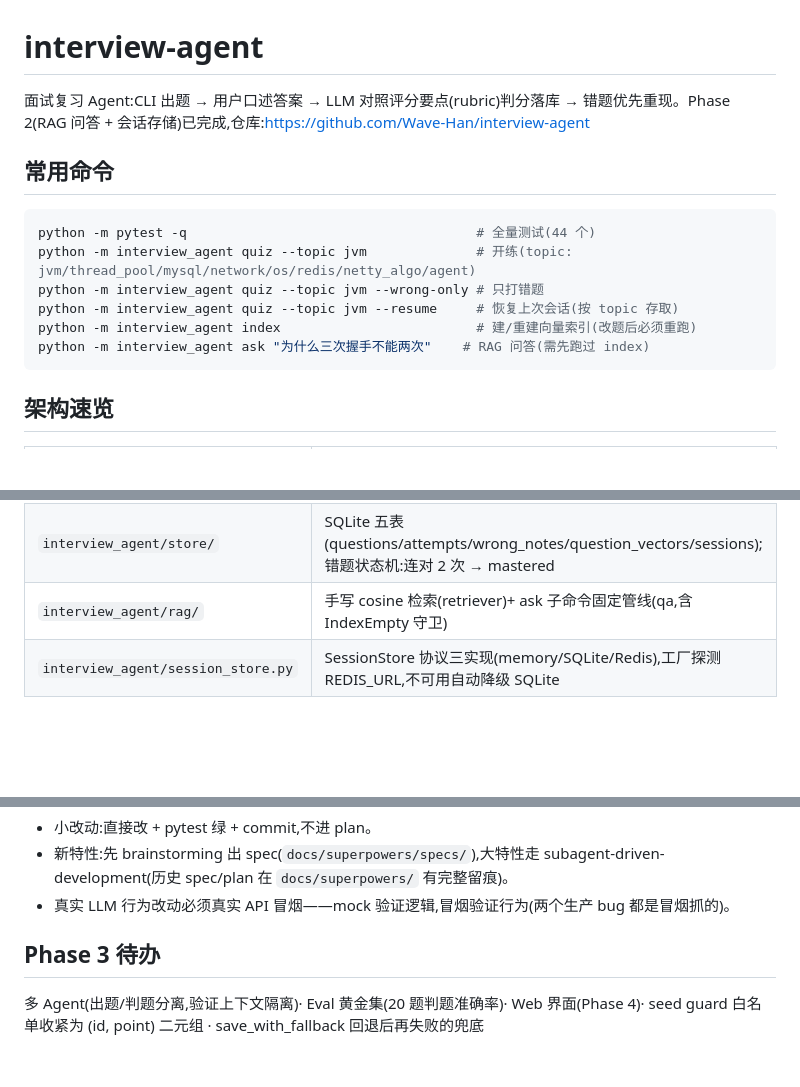
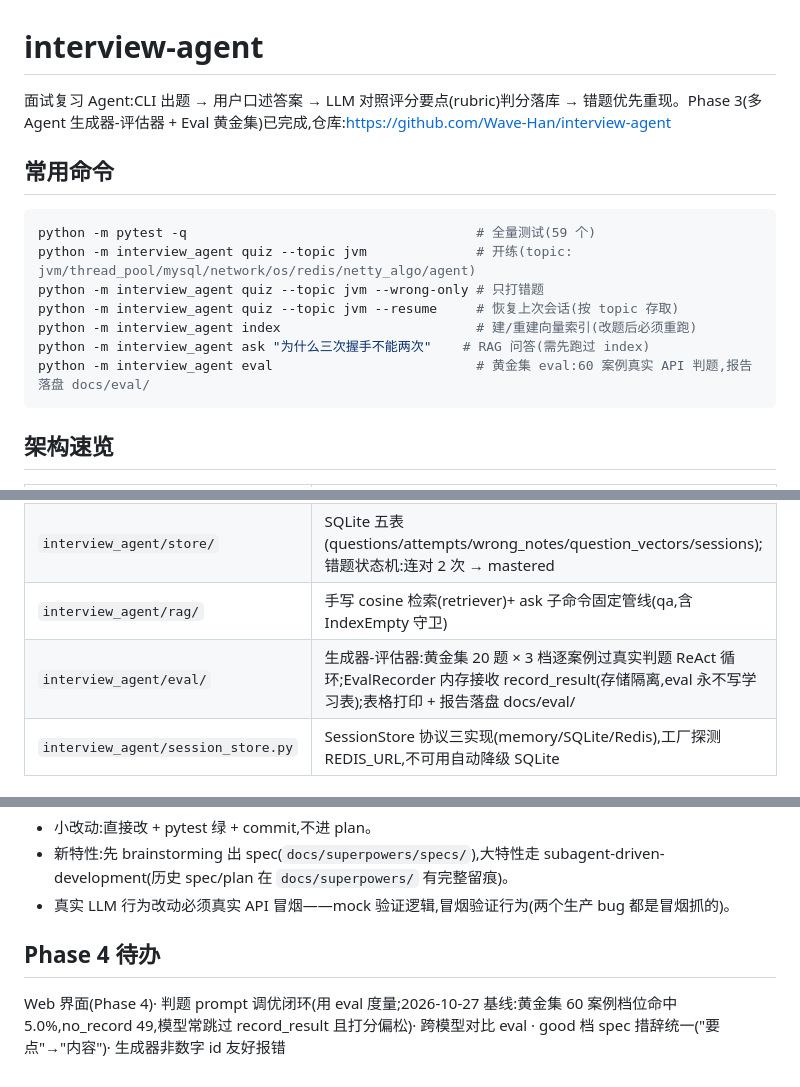
Before and after one commit to Wave-Han/interview-agent, a Markdown page: CLAUDE.md, 3 parts joined by grey strips. Drawn GitHub-style; blank space fills up the shorter version.

````diff
--- a/CLAUDE.md
+++ b/CLAUDE.md
@@ -1,16 +1,17 @@
 # interview-agent
 
-面试复习 Agent:CLI 出题 → 用户口述答案 → LLM 对照评分要点(rubric)判分落库 → 错题优先重现。Phase 2(RAG 问答 + 会话存储)已完成,仓库:https://github.com/Wave-Han/interview-agent
+面试复习 Agent:CLI 出题 → 用户口述答案 → LLM 对照评分要点(rubric)判分落库 → 错题优先重现。Phase 3(多 Agent 生成器-评估器 + Eval 黄金集)已完成,仓库:https://github.com/Wave-Han/interview-agent
 
 ## 常用命令
 
 ```bash
-python -m pytest -q                                     # 全量测试(44 个)
+python -m pytest -q                                     # 全量测试(59 个)
 python -m interview_agent quiz --topic jvm              # 开练(topic: jvm/thread_pool/mysql/network/os/redis/netty_algo/agent)
 python -m interview_agent quiz --topic jvm --wrong-only # 只打错题
 python -m interview_agent quiz --topic jvm --resume     # 恢复上次会话(按 topic 存取)
 python -m interview_agent index                         # 建/重建向量索引(改题后必须重跑)
 python -m interview_agent ask "为什么三次握手不能两次"    # RAG 问答(需先跑过 index)
+python -m interview_agent eval                          # 黄金集 eval:60 案例真实 API 判题,报告落盘 docs/eval/
 ```
 
 ## 架构速览
@@ -24,6 +25,7 @@ python -m interview_agent ask "为什么三次握手不能两次"    # RAG 问
 | `interview_agent/tools/` | pick_question / record_result / get_stats;registry.execute 永不抛异常 |
 | `interview_agent/store/` | SQLite 五表(questions/attempts/wrong_notes/question_vectors/sessions);错题状态机:连对 2 次 → mastered |
 | `interview_agent/rag/` | 手写 cosine 检索(retriever)+ ask 子命令固定管线(qa,含 IndexEmpty 守卫) |
+| `interview_agent/eval/` | 生成器-评估器:黄金集 20 题 × 3 档逐案例过真实判题 ReAct 循环;EvalRecorder 内存接收 record_result(存储隔离,eval 永不写学习表);表格打印 + 报告落盘 docs/eval/ |
 | `interview_agent/session_store.py` | SessionStore 协议三实现(memory/SQLite/Redis),工厂探测 REDIS_URL,不可用自动降级 SQLite |
 
 ## 硬性约定(改代码前必读)
@@ -42,6 +44,6 @@ python -m interview_agent ask "为什么三次握手不能两次"    # RAG 问
 - 新特性:先 brainstorming 出 spec(`docs/superpowers/specs/`),大特性走 subagent-driven-development(历史 spec/plan 在 `docs/superpowers/` 有完整留痕)。
 - 真实 LLM 行为改动必须真实 API 冒烟——mock 验证逻辑,冒烟验证行为(两个生产 bug 都是冒烟抓的)。
 
-## Phase 3 待办
+## Phase 4 待办
 
-多 Agent(出题/判题分离,验证上下文隔离)· Eval 黄金集(20 题判题准确率)· Web 界面(Phase 4)· seed guard 白名单收紧为 (id, point) 二元组 · save_with_fallback 回退后再失败的兜底
+Web 界面(Phase 4)· 判题 prompt 调优闭环(用 eval 度量;2026-10-27 基线:黄金集 60 案例档位命中 5.0%,no_record 49,模型常跳过 record_result 且打分偏松)· 跨模型对比 eval · good 档 spec 措辞统一("要点"→"内容")· 生成器非数字 id 友好报错
````
Also changed, not shown: README.md (+27 -4 lines), docs/eval/report-2026-10-27.md (added, +80 -0 lines).
